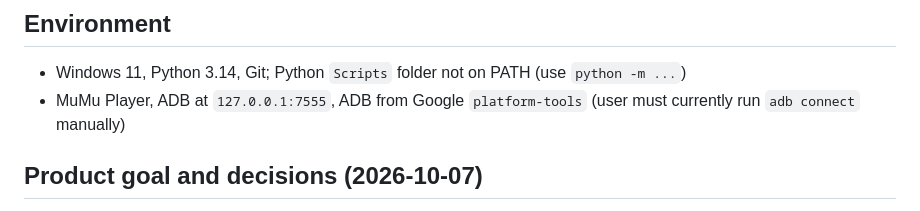
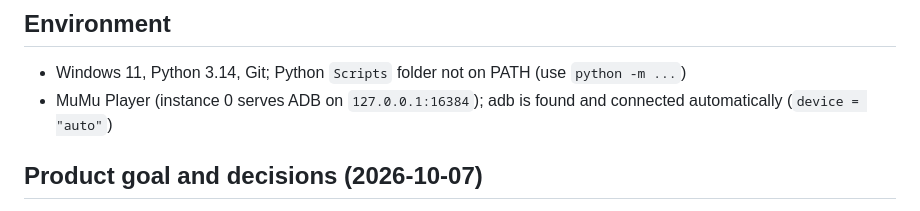
Before and after one commit to servedbyhau/vh-tennis-booker, a Markdown page: CLAUDE.md, the part around the change. Drawn GitHub-style.

Commit message:
docs: update the environment notes in CLAUDE.md

```diff
--- a/CLAUDE.md
+++ b/CLAUDE.md
@@ -101,8 +101,8 @@ the next round starts.
 ## Environment
 
 - Windows 11, Python 3.14, Git; Python `Scripts` folder not on PATH (use `python -m ...`)
-- MuMu Player, ADB at `127.0.0.1:7555`, ADB from Google `platform-tools` (user must
-  currently run `adb connect` manually)
+- MuMu Player (instance 0 serves ADB on `127.0.0.1:16384`); adb is found and connected
+  automatically (`device = "auto"`)
 
 ## Product goal and decisions (2026-10-07)
 
```
